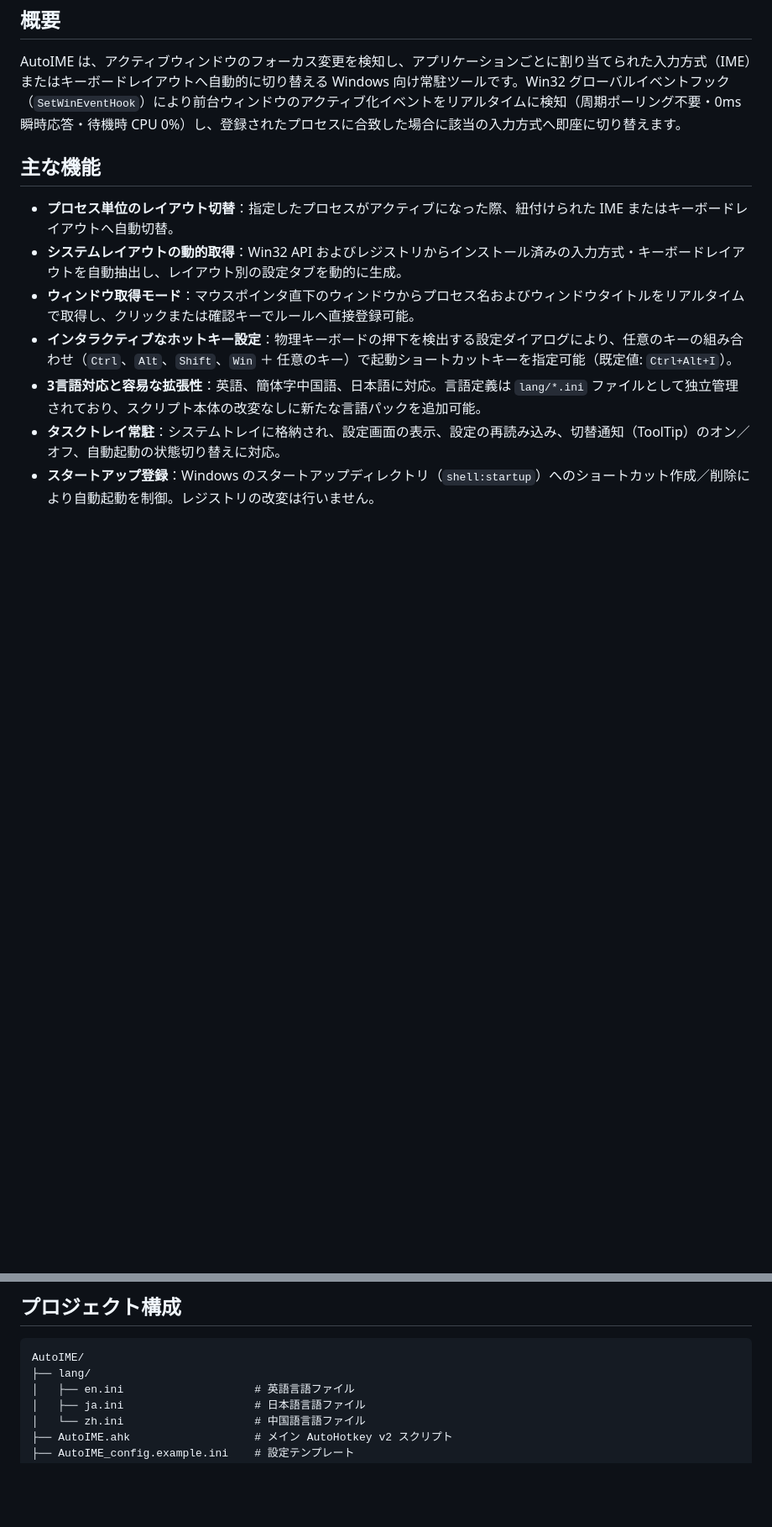
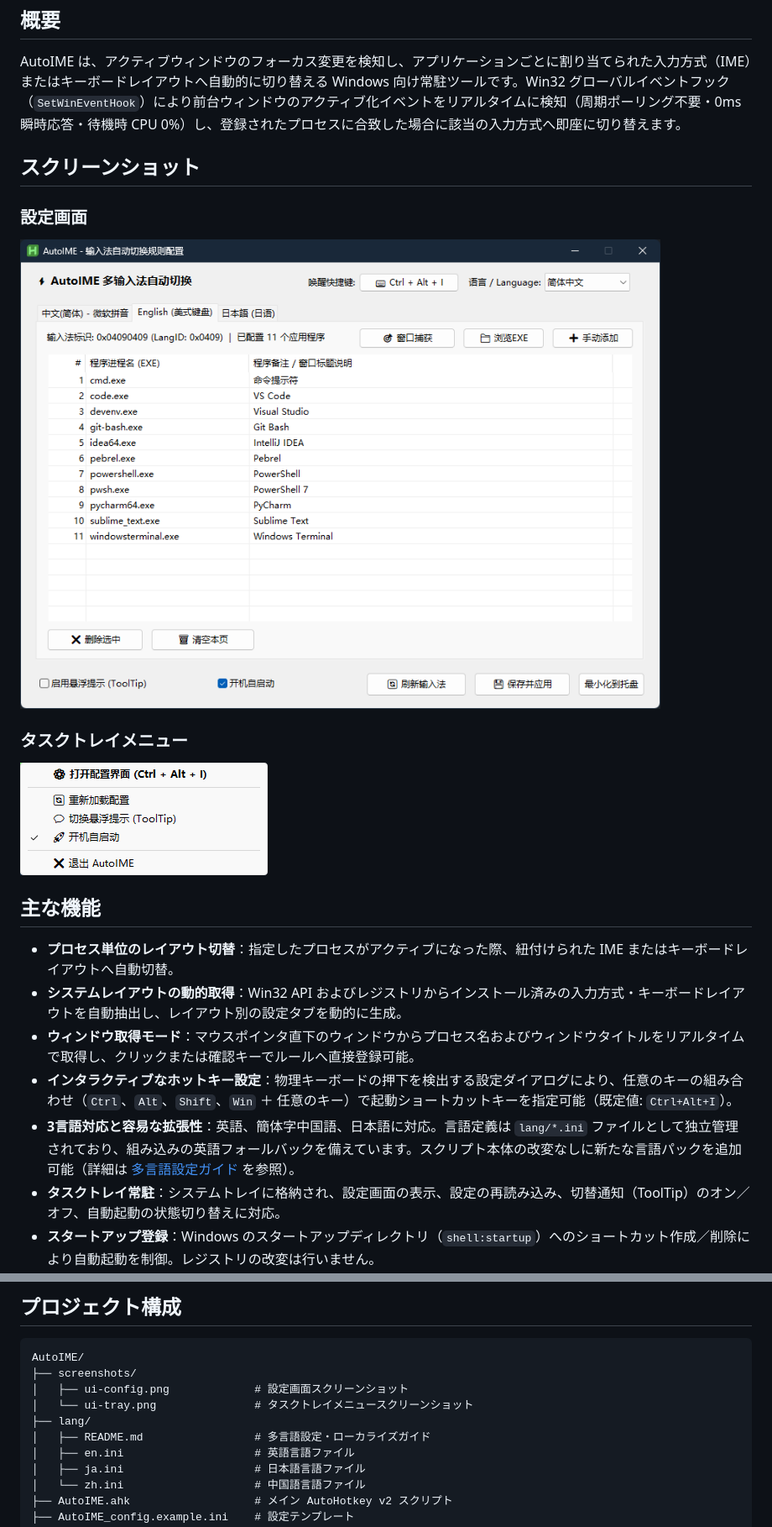
Before and after one commit to kyuuseiryuu/AutoIME, a Markdown page: README_ja.md, 2 parts joined by grey strips. Shown at 84% size. Drawn GitHub-style; pictures changed too: screenshots/ui-config.png (added), screenshots/ui-tray.png (added); blank space fills up the shorter version.

````diff
--- a/README_ja.md
+++ b/README_ja.md
@@ -14,13 +14,23 @@ AutoHotkey v2 による Windows 向け入力方式（IME）およびキーボー
 
 AutoIME は、アクティブウィンドウのフォーカス変更を検知し、アプリケーションごとに割り当てられた入力方式（IME）またはキーボードレイアウトへ自動的に切り替える Windows 向け常駐ツールです。Win32 グローバルイベントフック（`SetWinEventHook`）により前台ウィンドウのアクティブ化イベントをリアルタイムに検知（周期ポーリング不要・0ms 瞬時応答・待機時 CPU 0%）し、登録されたプロセスに合致した場合に該当の入力方式へ即座に切り替えます。
 
+## スクリーンショット
+
+### 設定画面
+
+![設定画面](screenshots/ui-config.png)
+
+### タスクトレイメニュー
+
+![タスクトレイメニュー](screenshots/ui-tray.png)
+
 ## 主な機能
 
 - **プロセス単位のレイアウト切替**：指定したプロセスがアクティブになった際、紐付けられた IME またはキーボードレイアウトへ自動切替。
 - **システムレイアウトの動的取得**：Win32 API およびレジストリからインストール済みの入力方式・キーボードレイアウトを自動抽出し、レイアウト別の設定タブを動的に生成。
 - **ウィンドウ取得モード**：マウスポインタ直下のウィンドウからプロセス名およびウィンドウタイトルをリアルタイムで取得し、クリックまたは確認キーでルールへ直接登録可能。
 - **インタラクティブなホットキー設定**：物理キーボードの押下を検出する設定ダイアログにより、任意のキーの組み合わせ（`Ctrl`、`Alt`、`Shift`、`Win` ＋ 任意のキー）で起動ショートカットキーを指定可能（既定値: `Ctrl+Alt+I`）。
-- **3言語対応と容易な拡張性**：英語、簡体字中国語、日本語に対応。言語定義は `lang/*.ini` ファイルとして独立管理されており、スクリプト本体の改変なしに新たな言語パックを追加可能。
+- **3言語対応と容易な拡張性**：英語、簡体字中国語、日本語に対応。言語定義は `lang/*.ini` ファイルとして独立管理されており、組み込みの英語フォールバックを備えています。スクリプト本体の改変なしに新たな言語パックを追加可能（詳細は [多言語設定ガイド](lang/README.md) を参照）。
 - **タスクトレイ常駐**：システムトレイに格納され、設定画面の表示、設定の再読み込み、切替通知（ToolTip）のオン／オフ、自動起動の状態切り替えに対応。
 - **スタートアップ登録**：Windows のスタートアップディレクトリ（`shell:startup`）へのショートカット作成／削除により自動起動を制御。レジストリの改変は行いません。
 - **ルールの競合処理**：すでに他の入力方式に登録されているプロセスを追加しようとした場合、確認ダイアログを表示してワンクリックでの移動に対応。
@@ -98,7 +108,11 @@ windowsterminal.exe=Windows Terminal
 
 ```text
 AutoIME/
+├── screenshots/
+│   ├── ui-config.png             # 設定画面スクリーンショット
+│   └── ui-tray.png               # タスクトレイメニュースクリーンショット
 ├── lang/
+│   ├── README.md                 # 多言語設定・ローカライズガイド
 │   ├── en.ini                    # 英語言語ファイル
 │   ├── ja.ini                    # 日本語言語ファイル
 │   └── zh.ini                    # 中国語言語ファイル
````
Also changed, not shown: README.md (+15 -1 lines), README_zh.md (+15 -1 lines), lang/README.md (added, +219 -0 lines), 2 other files.
